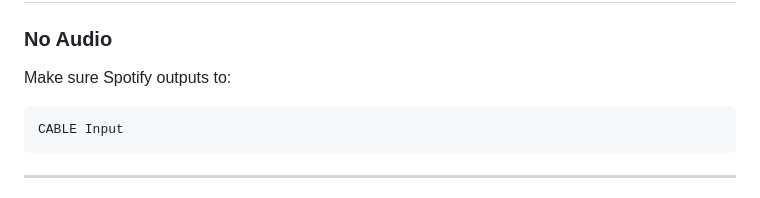
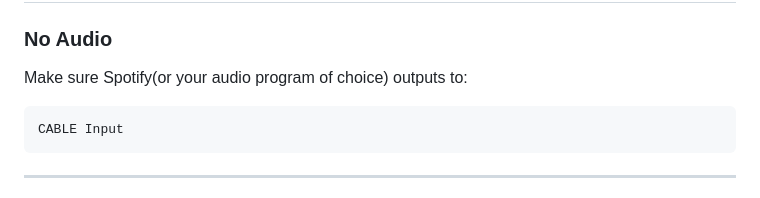
Before and after one commit to norwayonyx/onyx-misc, a Markdown page: using-listen2myradio.md, the part around the change. Drawn GitHub-style.

```diff
--- a/using-listen2myradio.md
+++ b/using-listen2myradio.md
@@ -197,7 +197,7 @@ They can listen using:
 
 ### No Audio
 
-Make sure Spotify outputs to:
+Make sure Spotify(or your audio program of choice) outputs to:
 
     CABLE Input
 
```
